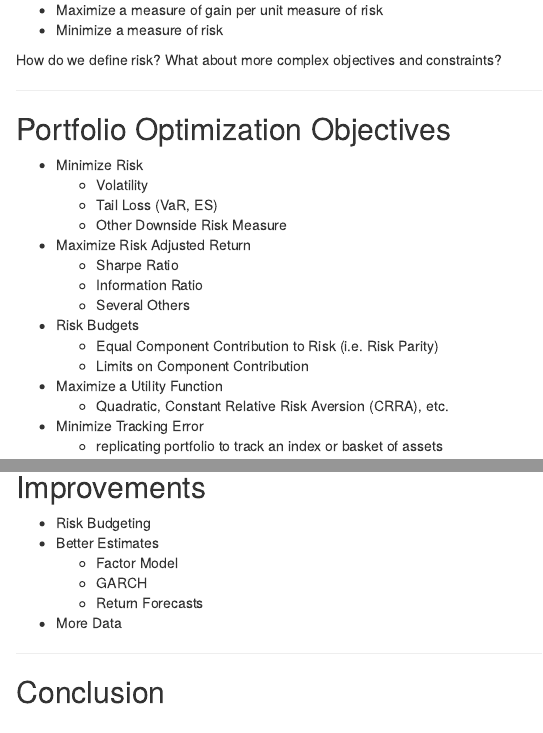
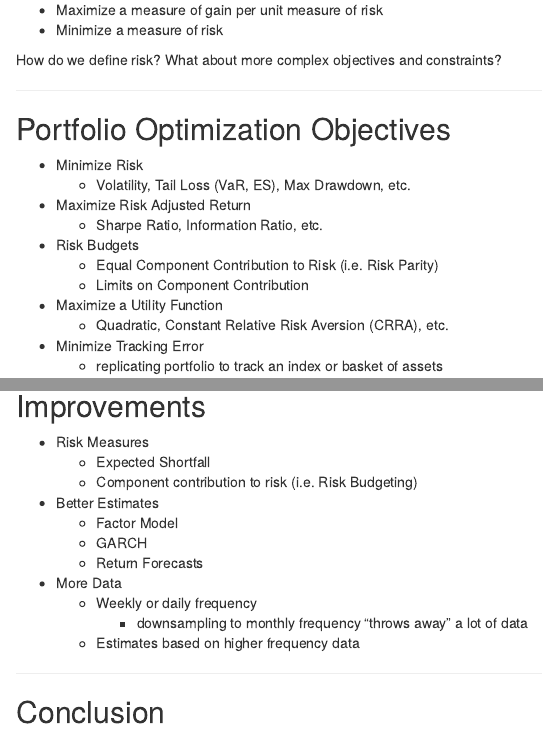
Before and after one commit to rossb34/PortfolioAnalyticsPresentation2017, an R Markdown document (presentation.Rmd): the page in a window 1100 px wide, from 470 px down, and a second part further down, joined at a grey line. Rendered offline with R 4.5, knitr and Pandoc, with nearby package versions; some code elsewhere in the file could not run offline.

Commit message:
expand on improvements

```diff
--- a/presentation.Rmd
+++ b/presentation.Rmd
@@ -63,13 +63,9 @@ objectives and constraints.
 ## Portfolio Optimization Objectives
 
 * Minimize Risk
-    * Volatility
-    * Tail Loss (VaR, ES)
-    * Other Downside Risk Measure
+    * Volatility, Tail Loss (VaR, ES), Max Drawdown, etc.
 * Maximize Risk Adjusted Return
-    * Sharpe Ratio
-    * Information Ratio
-    * Several Others
+    * Sharpe Ratio, Information Ratio, etc.
 * Risk Budgets
     * Equal Component Contribution to Risk (i.e. Risk Parity)
     * Limits on Component Contribution
@@ -766,12 +760,17 @@ legend('topleft', legend = c('constrained', 'unconstrained'),
 
 ## Improvements
 
-* Risk Budgeting
+* Risk Measures
+  * Expected Shortfall
+  * Component contribution to risk (i.e. Risk Budgeting)
 * Better Estimates
   * Factor Model
   * GARCH
   * Return Forecasts
 * More Data
+  * Weekly or daily frequency
+    * downsampling to monthly frequency "throws away" a lot of data
+  * Estimates based on higher frequency data
 
 ---
 
```
Also changed, not shown: presentation.Rmd (4 more changed lines).
